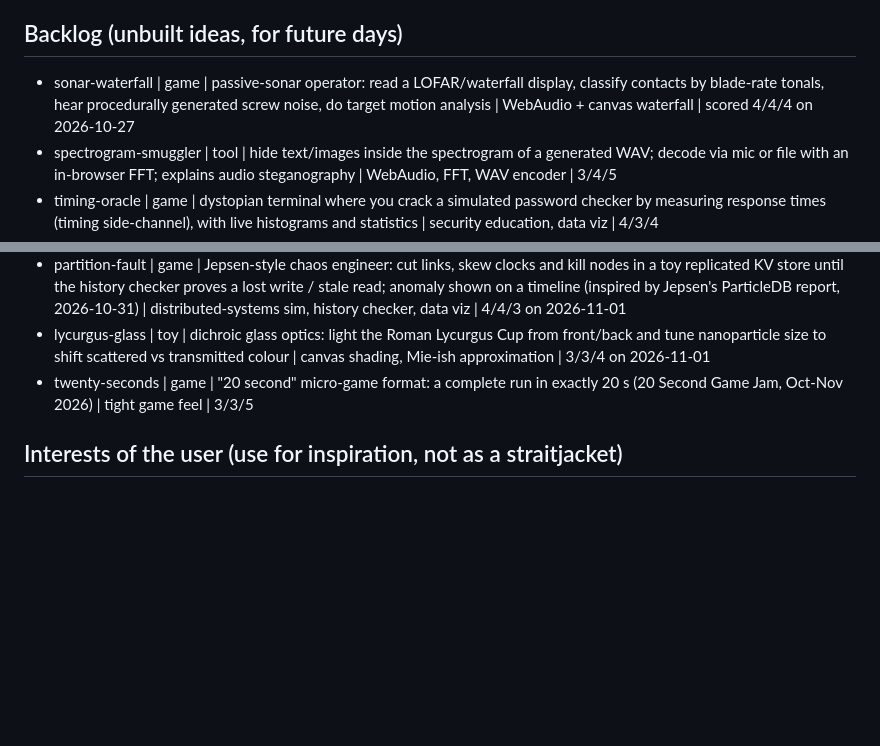
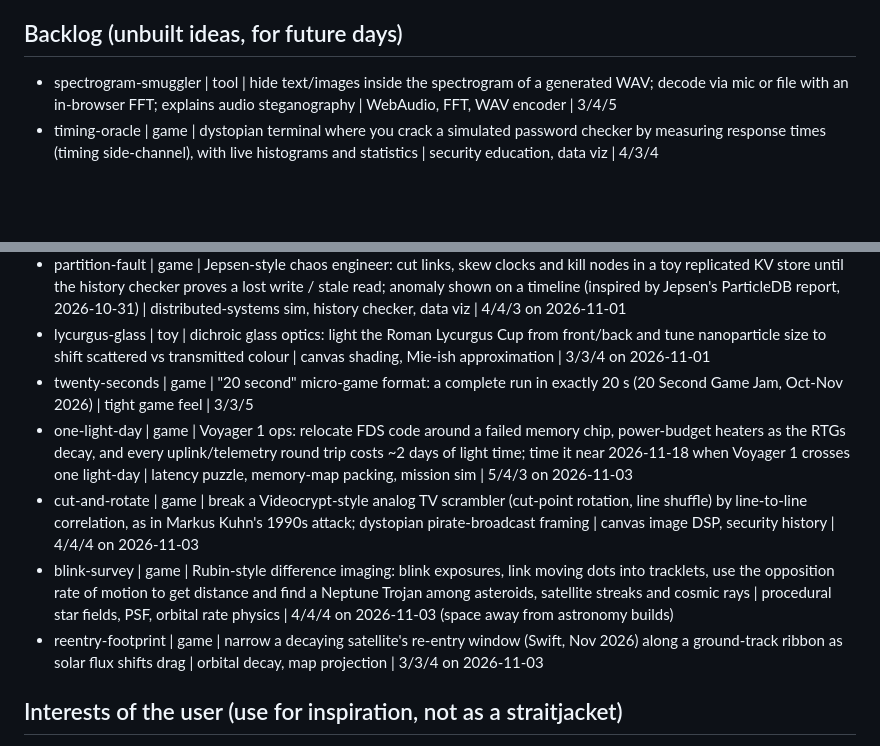
Before and after one commit to Phennova/daily-builds, a Markdown page: IDEAS.md, 2 parts joined by grey strips. GitHub-like rendering; blank space fills up the shorter version.

Commit message:
blade-rate: design doc; backlog ideas

```diff
--- a/IDEAS.md
+++ b/IDEAS.md
@@ -9,7 +9,6 @@ you thought of but did not build.
 - 2026-11-01 | greenlist | game | scrub a real KGW LLM text watermark out of dispatches by swapping synonyms while a perplexity detector watches; 5 nights incl. k=2 hash, blind, spoofing | hash green lists, z-test, exact DP solver, DOM word puzzle, WebAudio | 4
 
 ## Backlog (unbuilt ideas, for future days)
-- sonar-waterfall | game | passive-sonar operator: read a LOFAR/waterfall display, classify contacts by blade-rate tonals, hear procedurally generated screw noise, do target motion analysis | WebAudio + canvas waterfall | scored 4/4/4 on 2026-10-27
 - spectrogram-smuggler | tool | hide text/images inside the spectrogram of a generated WAV; decode via mic or file with an in-browser FFT; explains audio steganography | WebAudio, FFT, WAV encoder | 3/4/5
 - timing-oracle | game | dystopian terminal where you crack a simulated password checker by measuring response times (timing side-channel), with live histograms and statistics | security education, data viz | 4/3/4
 - permit-dystopia | game | sci-fi bureaucracy: a city AI approves/denies citizens' requests; spot forged documents with hidden tells | narrative, procedural docs | 3/3/4
@@ -19,6 +18,10 @@ you thought of but did not build.
 - partition-fault | game | Jepsen-style chaos engineer: cut links, skew clocks and kill nodes in a toy replicated KV store until the history checker proves a lost write / stale read; anomaly shown on a timeline (inspired by Jepsen's ParticleDB report, 2026-10-31) | distributed-systems sim, history checker, data viz | 4/4/3 on 2026-11-01
 - lycurgus-glass | toy | dichroic glass optics: light the Roman Lycurgus Cup from front/back and tune nanoparticle size to shift scattered vs transmitted colour | canvas shading, Mie-ish approximation | 3/3/4 on 2026-11-01
 - twenty-seconds | game | "20 second" micro-game format: a complete run in exactly 20 s (20 Second Game Jam, Oct-Nov 2026) | tight game feel | 3/3/5
+- one-light-day | game | Voyager 1 ops: relocate FDS code around a failed memory chip, power-budget heaters as the RTGs decay, and every uplink/telemetry round trip costs ~2 days of light time; time it near 2026-11-18 when Voyager 1 crosses one light-day | latency puzzle, memory-map packing, mission sim | 5/4/3 on 2026-11-03
+- cut-and-rotate | game | break a Videocrypt-style analog TV scrambler (cut-point rotation, line shuffle) by line-to-line correlation, as in Markus Kuhn's 1990s attack; dystopian pirate-broadcast framing | canvas image DSP, security history | 4/4/4 on 2026-11-03
+- blink-survey | game | Rubin-style difference imaging: blink exposures, link moving dots into tracklets, use the opposition rate of motion to get distance and find a Neptune Trojan among asteroids, satellite streaks and cosmic rays | procedural star fields, PSF, orbital rate physics | 4/4/4 on 2026-11-03 (space away from astronomy builds)
+- reentry-footprint | game | narrow a decaying satellite's re-entry window (Swift, Nov 2026) along a ground-track ribbon as solar flux shifts drag | orbital decay, map projection | 3/3/4 on 2026-11-03
 
 ## Interests of the user (use for inspiration, not as a straitjacket)
 Coding; cybersecurity (learning level: explain concepts in-app); running local AI on modest hardware; Steam games;
```
Also changed, not shown: builds/2026-11-03-blade-rate/DESIGN.md (added, +100 -0 lines).
